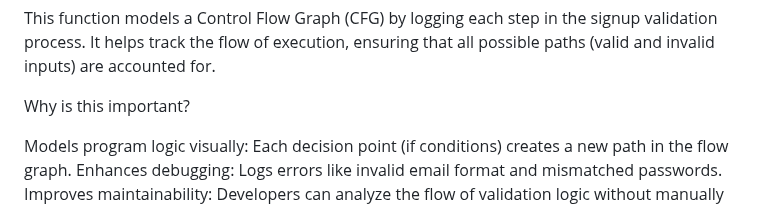
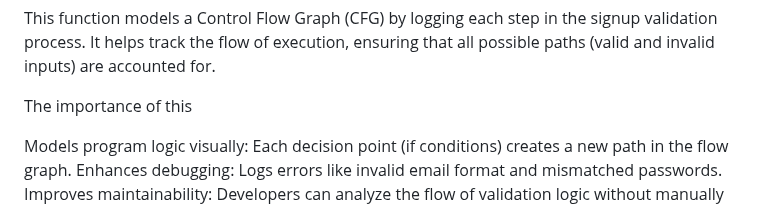
Before and after one commit to yovan-1/mental-wellness-project, a Markdown page: README.md, the part around the change. GitHub-like rendering.

```diff
--- a/README.md
+++ b/README.md
@@ -104,7 +104,7 @@ description for the signup with logging feature added to the sign up page
 
 This function models a Control Flow Graph (CFG) by logging each step in the signup validation process. It helps track the flow of execution, ensuring that all possible paths (valid and invalid inputs) are accounted for.
 
-Why is this important?
+The importance of this
 
 Models program logic visually: Each decision point (if conditions) creates a new path in the flow graph.
 Enhances debugging: Logs errors like invalid email format and mismatched passwords.
```
